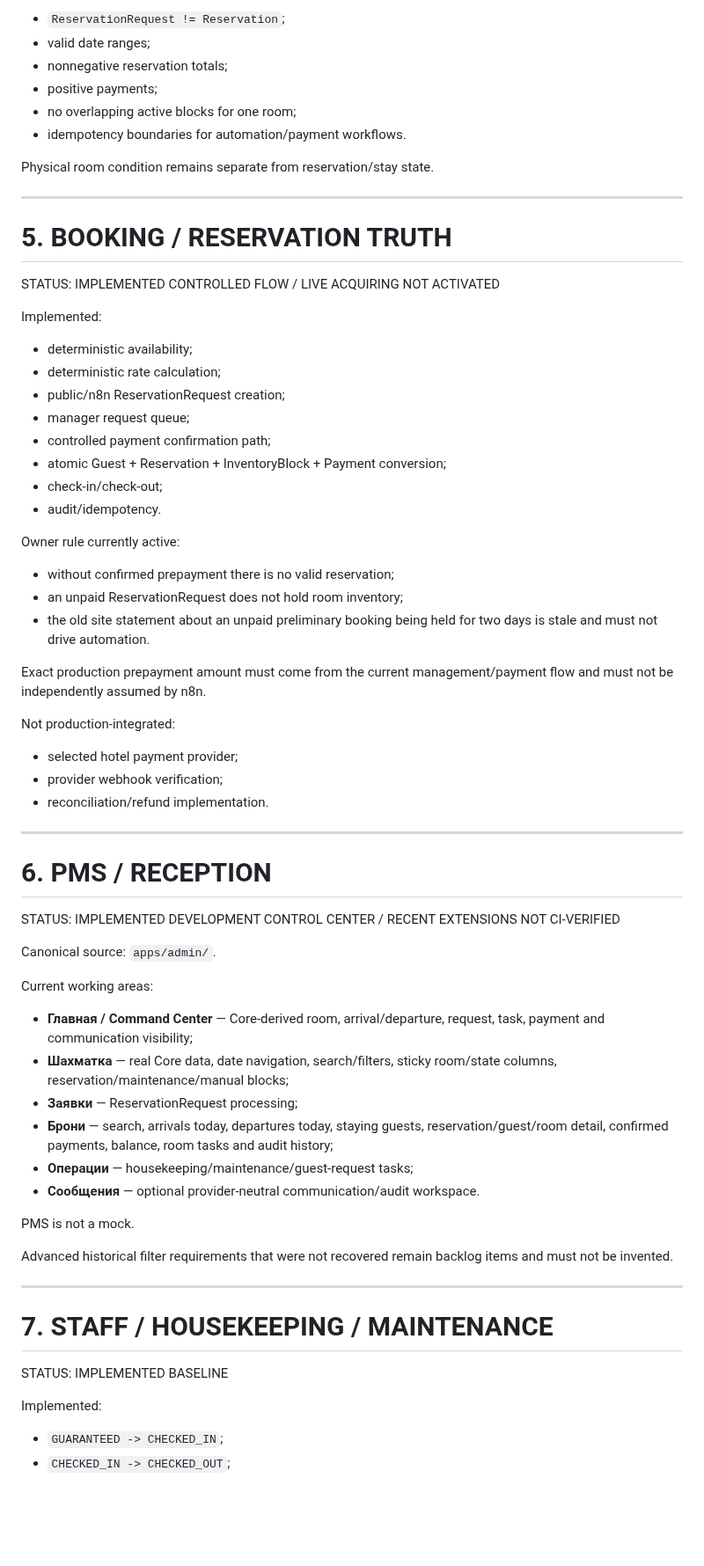
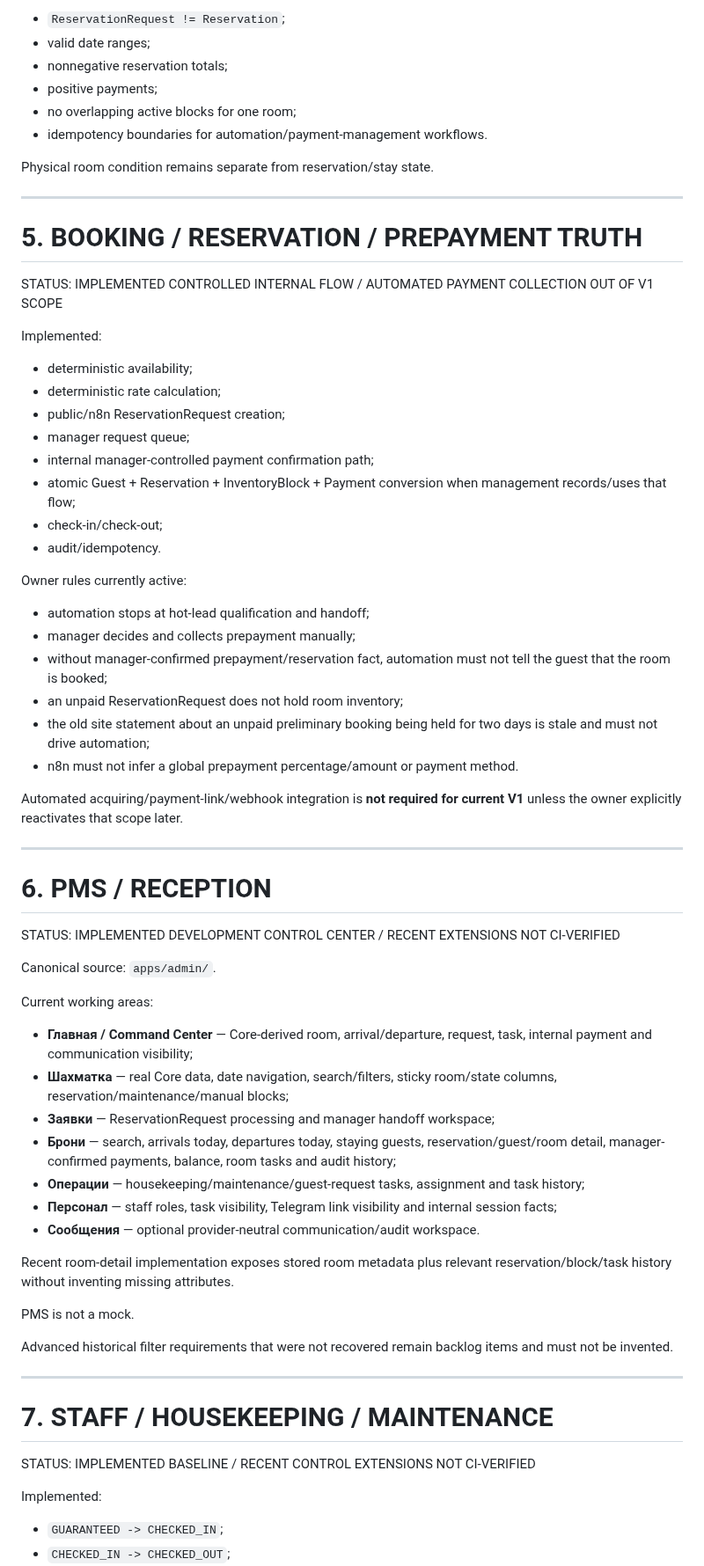
Before and after one commit to stvelikiy-star/resort-os, a Markdown page: knowledge/04_CURRENT_STATE.md, the part around one of its changes. Shown at 88% size. GitHub-like rendering; blank space fills up the shorter version.

Commit message:
record manager-owned prepayment and internal finance V1 boundary

```diff
--- a/knowledge/04_CURRENT_STATE.md
+++ b/knowledge/04_CURRENT_STATE.md
@@ -109,37 +124,35 @@ Critical implemented invariants include:
 - nonnegative reservation totals;
 - positive payments;
 - no overlapping active blocks for one room;
-- idempotency boundaries for automation/payment workflows.
+- idempotency boundaries for automation/payment-management workflows.
 
 Physical room condition remains separate from reservation/stay state.
 
 ---
 
-# 5. BOOKING / RESERVATION TRUTH
+# 5. BOOKING / RESERVATION / PREPAYMENT TRUTH
 
-STATUS: IMPLEMENTED CONTROLLED FLOW / LIVE ACQUIRING NOT ACTIVATED
+STATUS: IMPLEMENTED CONTROLLED INTERNAL FLOW / AUTOMATED PAYMENT COLLECTION OUT OF V1 SCOPE
 
 Implemented:
 - deterministic availability;
 - deterministic rate calculation;
 - public/n8n ReservationRequest creation;
 - manager request queue;
-- controlled payment confirmation path;
-- atomic Guest + Reservation + InventoryBlock + Payment conversion;
+- internal manager-controlled payment confirmation path;
+- atomic Guest + Reservation + InventoryBlock + Payment conversion when management records/uses that flow;
 - check-in/check-out;
 - audit/idempotency.
 
-Owner rule currently active:
-- without confirmed prepayment there is no valid reservation;
+Owner rules currently active:
+- automation stops at hot-lead qualification and handoff;
+- manager decides and collects prepayment manually;
+- without manager-confirmed prepayment/reservation fact, automation must not tell the guest that the room is booked;
 - an unpaid ReservationRequest does not hold room inventory;
-- the old site statement about an unpaid preliminary booking being held for two days is stale and must not drive automation.
+- the old site statement about an unpaid preliminary booking being held for two days is stale and must not drive automation;
+- n8n must not infer a global prepayment percentage/amount or payment method.
 
-Exact production prepayment amount must come from the current management/payment flow and must not be independently assumed by n8n.
-
-Not production-integrated:
-- selected hotel payment provider;
-- provider webhook verification;
-- reconciliation/refund implementation.
+Automated acquiring/payment-link/webhook integration is **not required for current V1** unless the owner explicitly reactivates that scope later.
 
 ---
 
@@ -150,12 +163,15 @@ STATUS: IMPLEMENTED DEVELOPMENT CONTROL CENTER / RECENT EXTENSIONS NOT CI-VERIFI
 Canonical source: `apps/admin/`.
 
 Current working areas:
-- **Главная / Command Center** — Core-derived room, arrival/departure, request, task, payment and communication visibility;
+- **Главная / Command Center** — Core-derived room, arrival/departure, request, task, internal payment and communication visibility;
 - **Шахматка** — real Core data, date navigation, search/filters, sticky room/state columns, reservation/maintenance/manual blocks;
-- **Заявки** — ReservationRequest processing;
-- **Брони** — search, arrivals today, departures today, staying guests, reservation/guest/room detail, confirmed payments, balance, room tasks and audit history;
-- **Операции** — housekeeping/maintenance/guest-request tasks;
+- **Заявки** — ReservationRequest processing and manager handoff workspace;
+- **Брони** — search, arrivals today, departures today, staying guests, reservation/guest/room detail, manager-confirmed payments, balance, room tasks and audit history;
+- **Операции** — housekeeping/maintenance/guest-request tasks, assignment and task history;
+- **Персонал** — staff roles, task visibility, Telegram link visibility and internal session facts;
 - **Сообщения** — optional provider-neutral communication/audit workspace.
+
+Recent room-detail implementation exposes stored room metadata plus relevant reservation/block/task history without inventing missing attributes.
 
 PMS is not a mock.
 
@@ -165,7 +181,7 @@ Advanced historical filter requirements that were not recovered remain backlog i
 
 # 7. STAFF / HOUSEKEEPING / MAINTENANCE
 
-STATUS: IMPLEMENTED BASELINE
+STATUS: IMPLEMENTED BASELINE / RECENT CONTROL EXTENSIONS NOT CI-VERIFIED
 
 Implemented:
 - `GUARANTEED -> CHECKED_IN`;
```
Also changed, not shown: other parts of knowledge/04_CURRENT_STATE.md (+92 -28 lines).
